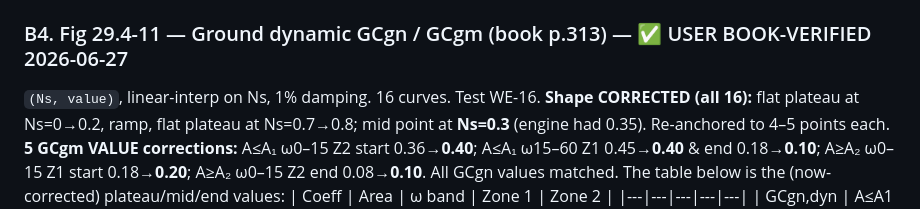
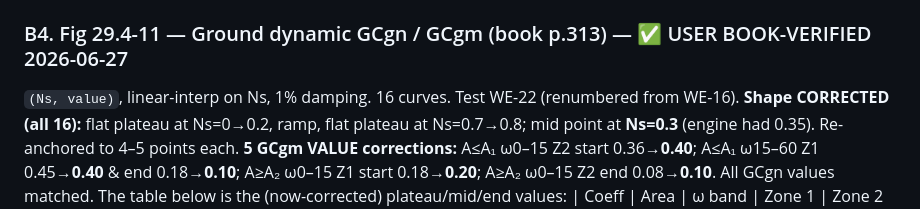
Before and after one commit to gKochmann1975/windloadsolutions001, a Markdown page: ASCE 7-22/SOLAR_29.4_VERIFICATION_WORKSHEET.md, the part around the change. GitHub-like rendering.

```diff
--- a/ASCE 7-22/SOLAR_29.4_VERIFICATION_WORKSHEET.md
+++ b/ASCE 7-22/SOLAR_29.4_VERIFICATION_WORKSHEET.md
@@ -88,7 +88,7 @@ flat A=5000→10000**. Test WE-15.
 > already correct. Webapp-only.
 
 ### B4. Fig 29.4-11 — Ground dynamic GCgn / GCgm (book p.313) — ✅ USER BOOK-VERIFIED 2026-06-27
-`(Ns, value)`, linear-interp on Ns, 1% damping. 16 curves. Test WE-16.
+`(Ns, value)`, linear-interp on Ns, 1% damping. 16 curves. Test WE-22 (renumbered from WE-16).
 **Shape CORRECTED (all 16):** flat plateau at Ns=0→0.2, ramp, flat plateau at Ns=0.7→0.8;
 mid point at **Ns=0.3** (engine had 0.35). Re-anchored to 4–5 points each.
 **5 GCgm VALUE corrections:** A≤A₁ ω0–15 Z2 start 0.36→**0.40**; A≤A₁ ω15–60 Z1 0.45→**0.40**
```
Also changed, not shown: ASCE 7-22/UNVERIFIED_FIGURE_VALUES_WORKLIST.md (+2 -2 lines).
